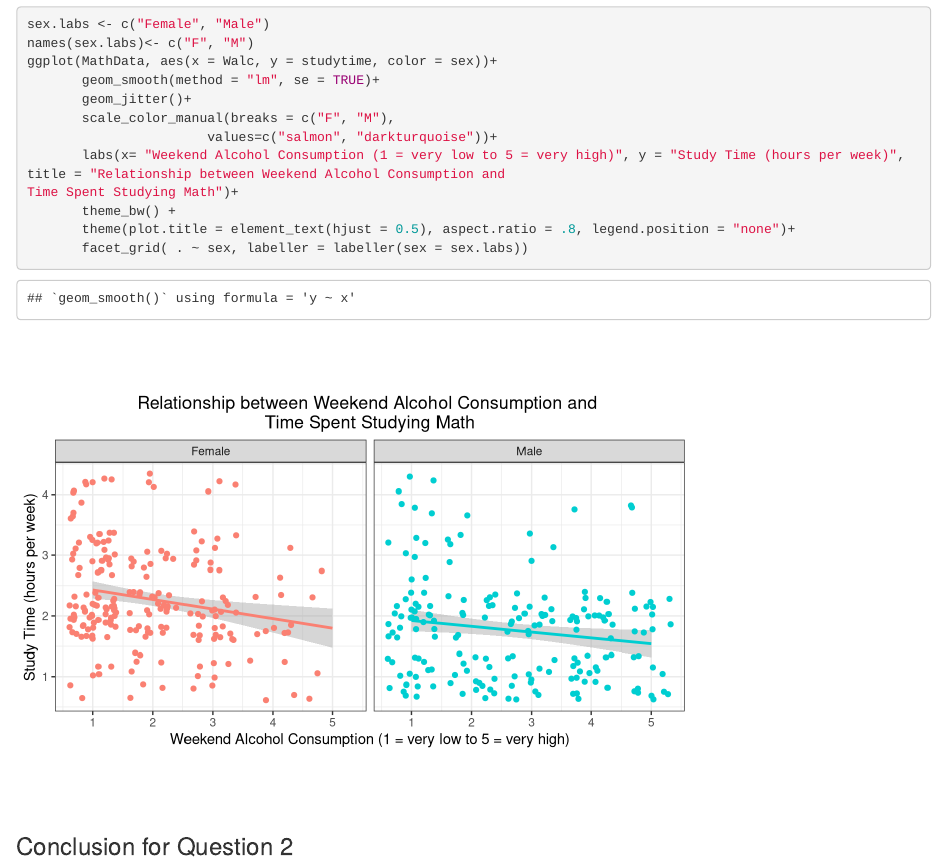
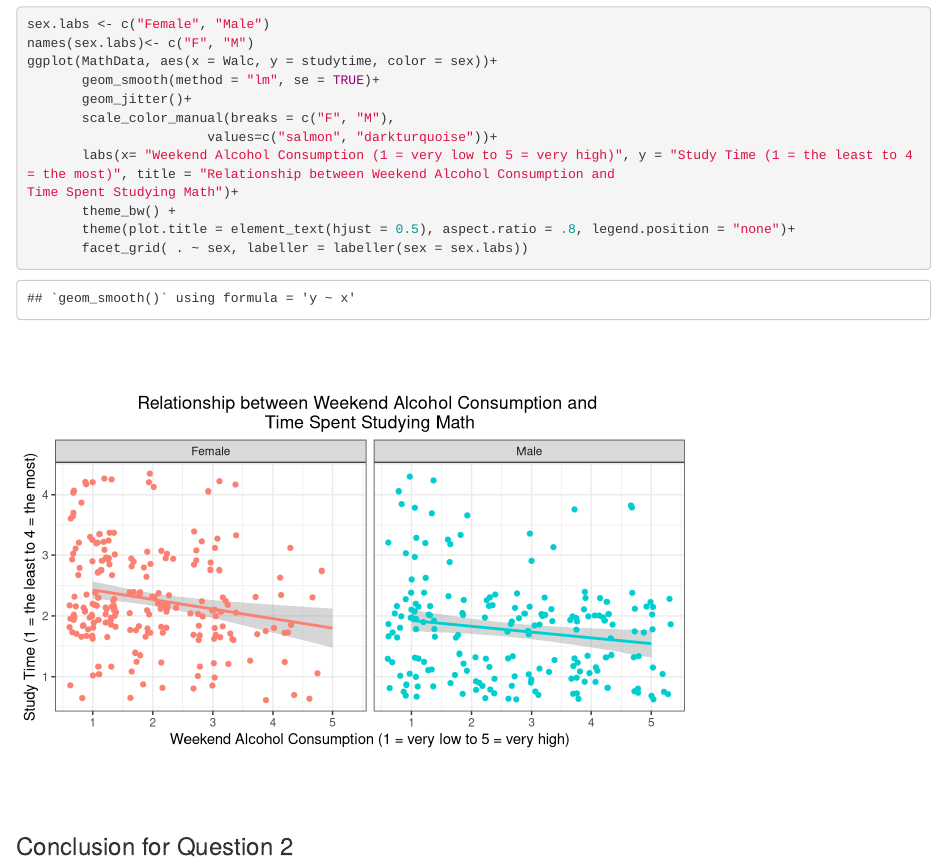
Before and after one commit to ryangrayson1/DS-2003-Project, an R Markdown document (Report_Group2.Rmd): the page in a window 1100 px wide, from 4690 px down. Rendered offline with R 4.5, knitr and Pandoc, with nearby package versions; code that draws random numbers runs with fixed seeds of ours.

Commit message:
changed y label of second graph to reflect studytime variable

```diff
--- a/Report_Group2.Rmd
+++ b/Report_Group2.Rmd
@@ -156,7 +156,7 @@ ggplot(MathData, aes(x = Walc, y = studytime, color = sex))+
        geom_jitter()+
        scale_color_manual(breaks = c("F", "M"),
                        values=c("salmon", "darkturquoise"))+
-       labs(x= "Weekend Alcohol Consumption (1 = very low to 5 = very high)", y = "Study Time (hours per week)", title = "Relationship between Weekend Alcohol Consumption and
+       labs(x= "Weekend Alcohol Consumption (1 = very low to 5 = very high)", y = "Study Time (1 = the least to 4 = the most)", title = "Relationship between Weekend Alcohol Consumption and
 Time Spent Studying Math")+
        theme_bw() +
        theme(plot.title = element_text(hjust = 0.5), aspect.ratio = .8, legend.position = "none")+
```
